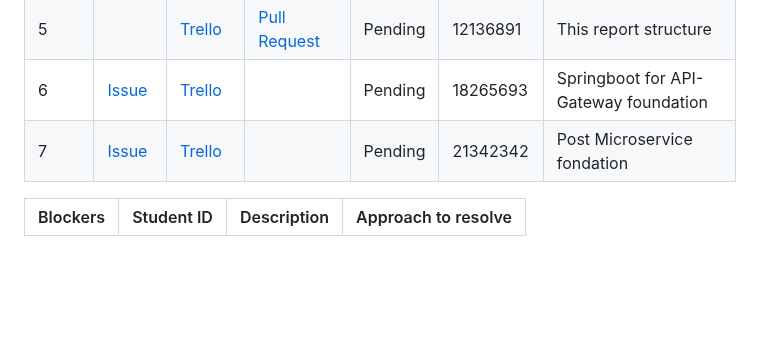
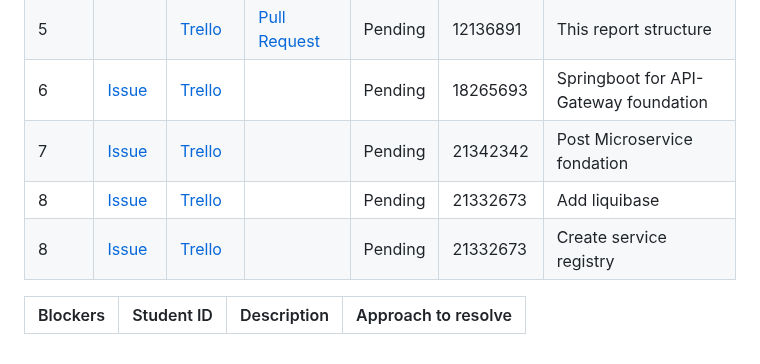
Before and after one commit to Third-Floor-CSIS/cs4337-Big-Data-Group, a Markdown page: deliverables/reports/Week06.md, the part around one of its changes. GitHub-like rendering; blank space fills up the shorter version.

Commit message:
added liquibase and service registry issues to report

```diff
--- a/deliverables/reports/Week06.md
+++ b/deliverables/reports/Week06.md
@@ -24,7 +24,8 @@
 | 5     |                   | [Trello][trello_33] | [Pull Request][pr_24] | Pending | 12136891   | This report structure                              |
 | 6     | [Issue][issue_25] | [Trello][trello_12] |                       | Pending | 18265693   | Springboot for API-Gateway foundation              |
 | 7     | [Issue][issue_21] | [Trello][trello_18] |                       | Pending | 21342342   | Post Microservice fondation                        |
-
+| 8     | [Issue][issue_26] | [Trello][trello_17] |                       | Pending | 21332673   | Add liquibase                                      |
+| 8     | [Issue][issue_26] | [Trello][trello_13] |                       | Pending | 21332673   | Create service registry                            |
 [issue_16]: https://github.com/Third-Floor-CSIS/cs4337-Big-Data-Group/issues/16
 [issue_19]: https://github.com/Third-Floor-CSIS/cs4337-Big-Data-Group/issues/19
 [issue_22]: https://github.com/Third-Floor-CSIS/cs4337-Big-Data-Group/issues/22
```
Also changed, not shown: other parts of deliverables/reports/Week06.md (+4 -0 lines).
